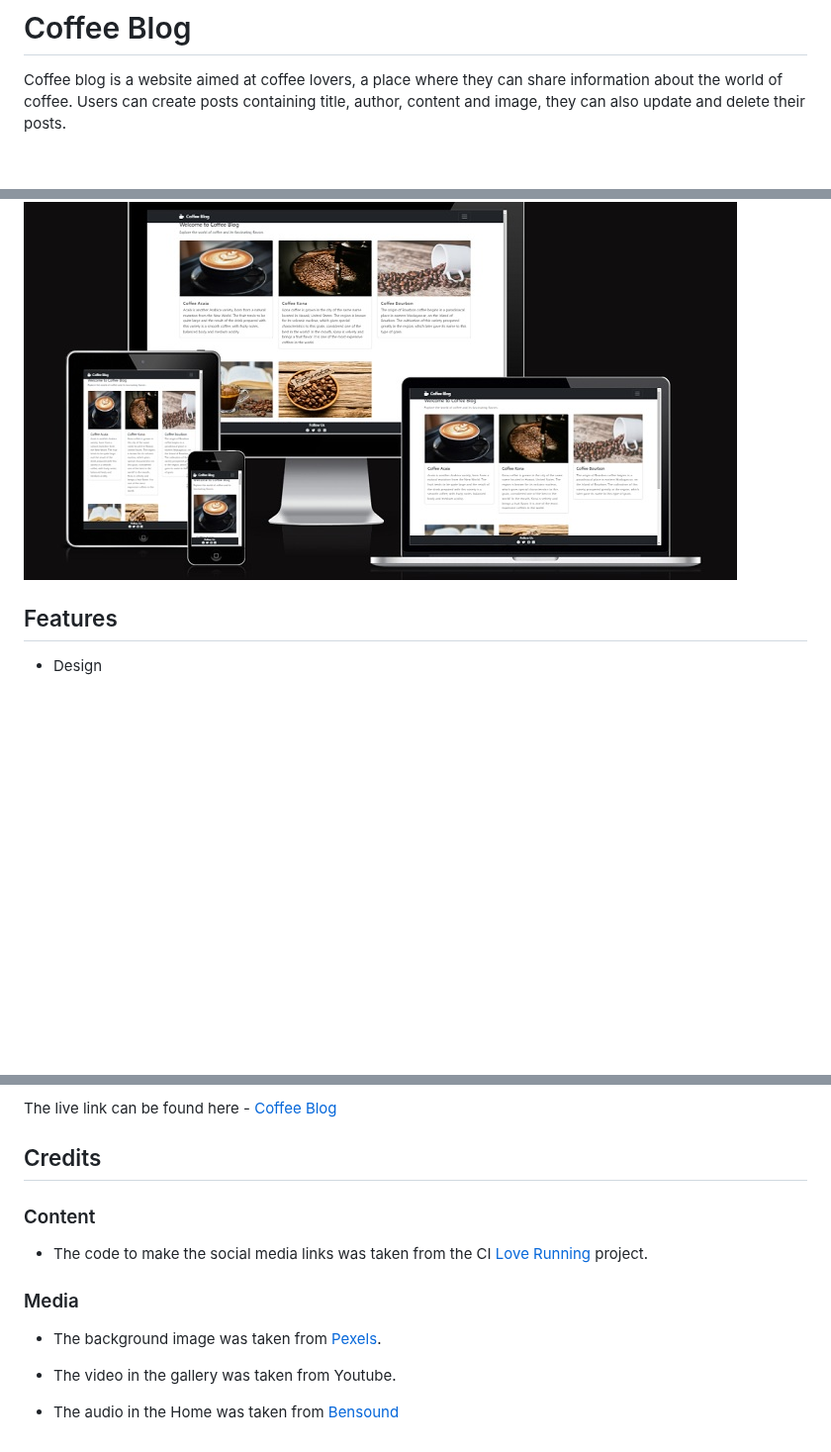
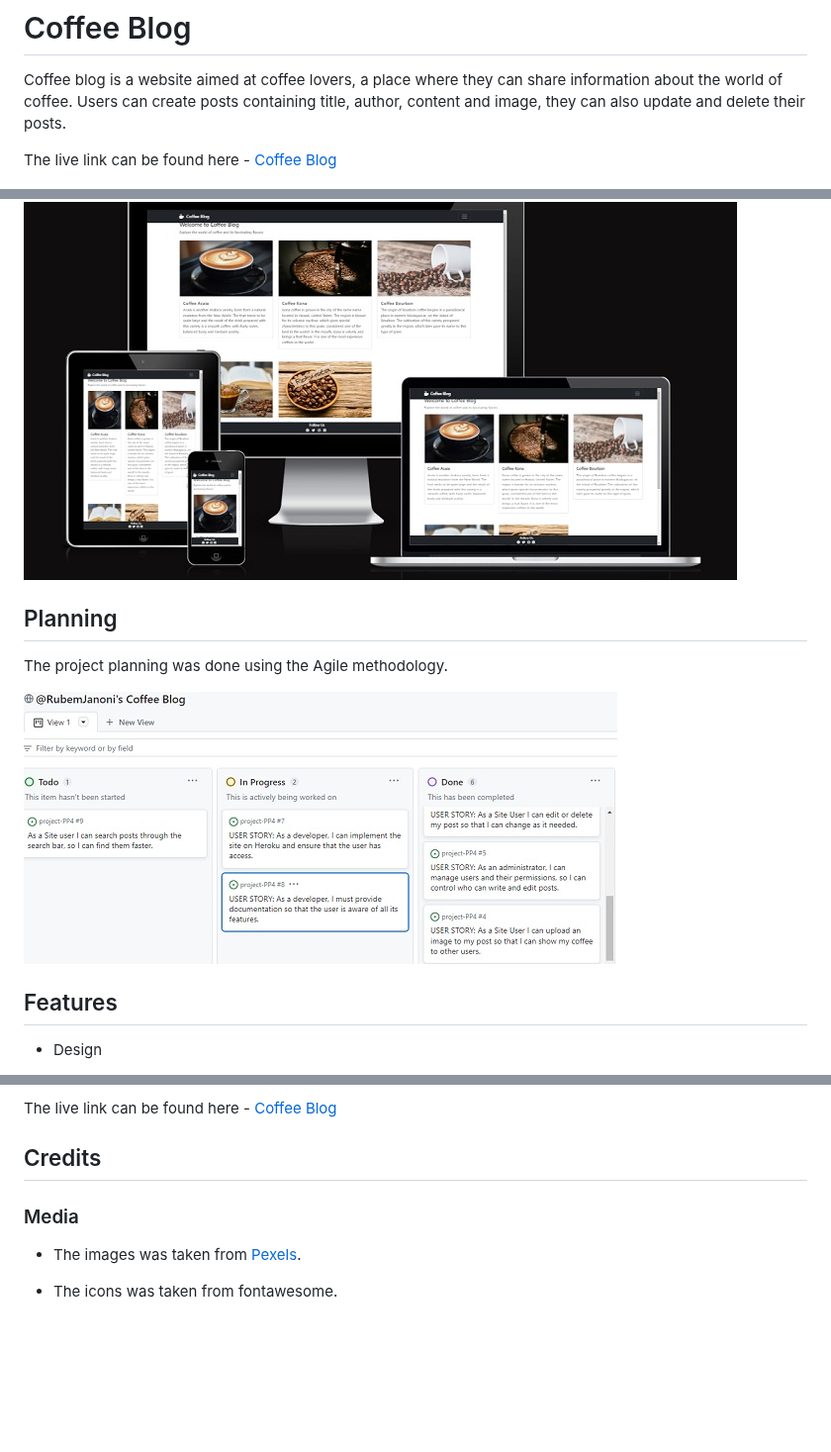
Before and after one commit to RubemJanoni/project-PP4, a Markdown page: README.md, 3 parts joined by grey strips. Shown at 99% size. Drawn GitHub-style; blank space fills up the shorter version.

```diff
--- a/README.md
+++ b/README.md
@@ -3,7 +3,17 @@
 Coffee blog is a website aimed at coffee lovers, a place where they can share information about the world of coffee.
 Users can create posts containing title, author, content and image, they can also update and delete their posts.
 
+The live link can be found here - [Coffee Blog](https://mytodolist-b19dd36961bb.herokuapp.com/)
+
 ![responsive-site](static/responsive-coffeeblog.jpg)
+
+## Planning
+
+The project planning was done using the Agile methodology.
+
+![agile-site](static/agile-coffeeblog.jpg)
+
+
 
 ## Features
 
@@ -131,14 +141,9 @@ The live link can be found here - [Coffee Blog](https://mytodolist-b19dd36961bb.
 
 ## Credits
 
-### Content
-
-- The code to make the social media links was taken from the CI [Love Running](https://code-institute-org.github.io/love-running-2.0/index.html) project.
 
 ### Media
 
-- The background image was taken from [Pexels](https://www.pexels.com/pt-br/).
+- The images was taken from [Pexels](https://www.pexels.com/pt-br/).
 
-- The video in the gallery was taken from Youtube.
-
-- The audio in the Home was taken from [Bensound](https://www.bensound.com/)
+- The icons was taken from fontawesome.
```
